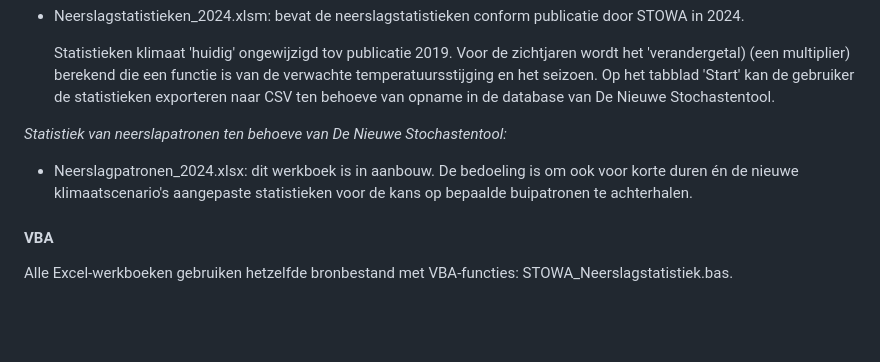
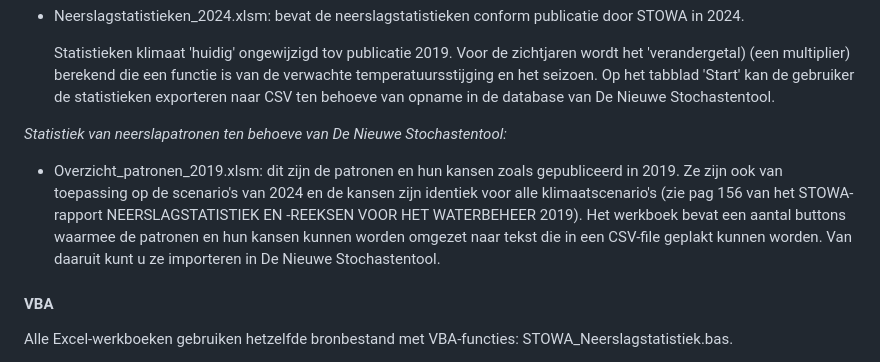
Before and after one commit to SiebeBosch/Neerslagstatistiek, a Markdown page: README.md, the part around the change. GitHub-like rendering; blank space fills up the shorter version.

```diff
--- a/README.md
+++ b/README.md
@@ -33,8 +33,7 @@ _Statistiek van neerslagvolumes ten behoeve van De Nieuwe Stochastentool:_
   Op het tabblad 'Start' kan de gebruiker de statistieken exporteren naar CSV ten behoeve van opname in de database van De Nieuwe Stochastentool.
 
 _Statistiek van neerslapatronen ten behoeve van De Nieuwe Stochastentool:_
-* Neerslagpatronen_2024.xlsx: dit werkboek is in aanbouw. De bedoeling is om ook voor korte duren én de nieuwe klimaatscenario's aangepaste statistieken voor de kans op bepaalde buipatronen te achterhalen.
-
+* Overzicht_patronen_2019.xlsm: dit zijn de patronen en hun kansen zoals gepubliceerd in 2019. Ze zijn ook van toepassing op de scenario's van 2024 en de kansen zijn identiek voor alle klimaatscenario's (zie pag 156 van het STOWA-rapport NEERSLAGSTATISTIEK EN -REEKSEN VOOR HET WATERBEHEER 2019). Het werkboek bevat een aantal buttons waarmee de patronen en hun kansen kunnen worden omgezet naar tekst die in een CSV-file geplakt kunnen worden. Van daaruit kunt u ze importeren in De Nieuwe Stochastentool.
 
 #### VBA
 Alle Excel-werkboeken gebruiken hetzelfde bronbestand met VBA-functies: STOWA_Neerslagstatistiek.bas.
```
